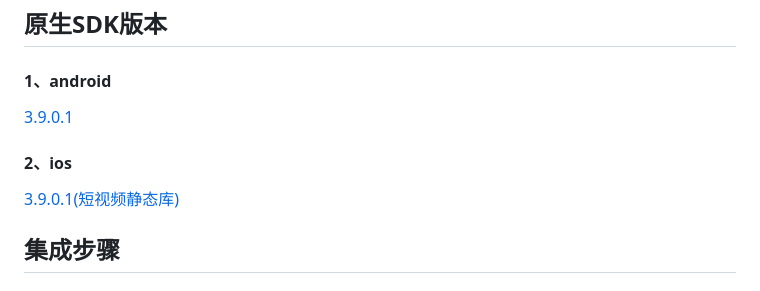
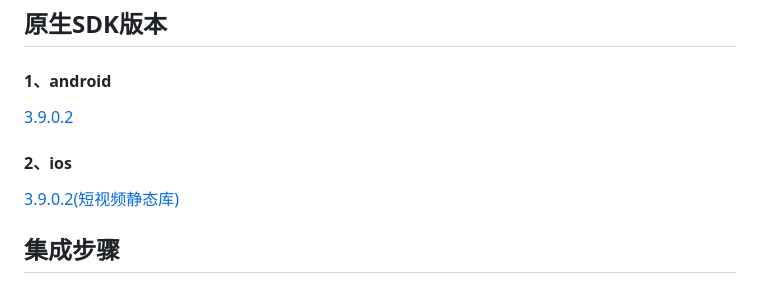
Before and after one commit to gstory0404/flutter_pangrowth, a Markdown page: README.md, the part around the change. GitHub-like rendering.

```diff
--- a/README.md
+++ b/README.md
@@ -43,10 +43,10 @@ flutter_pangrowth是一个可以帮助开发者直接引入穿山甲内容输出
 
 ## 原生SDK版本
 #### 1、android
-[3.9.0.1](https://www.csjplatform.com/union/media/union/download/detail?id=81&docId=61278ade8b4d7d004768125c&osType=)
+[3.9.0.2](https://www.csjplatform.com/union/media/union/download/detail?id=81&docId=61278ade8b4d7d004768125c&osType=)
 
 #### 2、ios
-[3.9.0.1(短视频静态库)](https://www.csjplatform.com/union/media/union/download/detail?id=81&docId=614564ca6b639b0042135d6b&osType=)
+[3.9.0.2(短视频静态库)](https://www.csjplatform.com/union/media/union/download/detail?id=81&docId=614564ca6b639b0042135d6b&osType=)
 
 ## 集成步骤
 #### 1、pubspec.yaml
```
